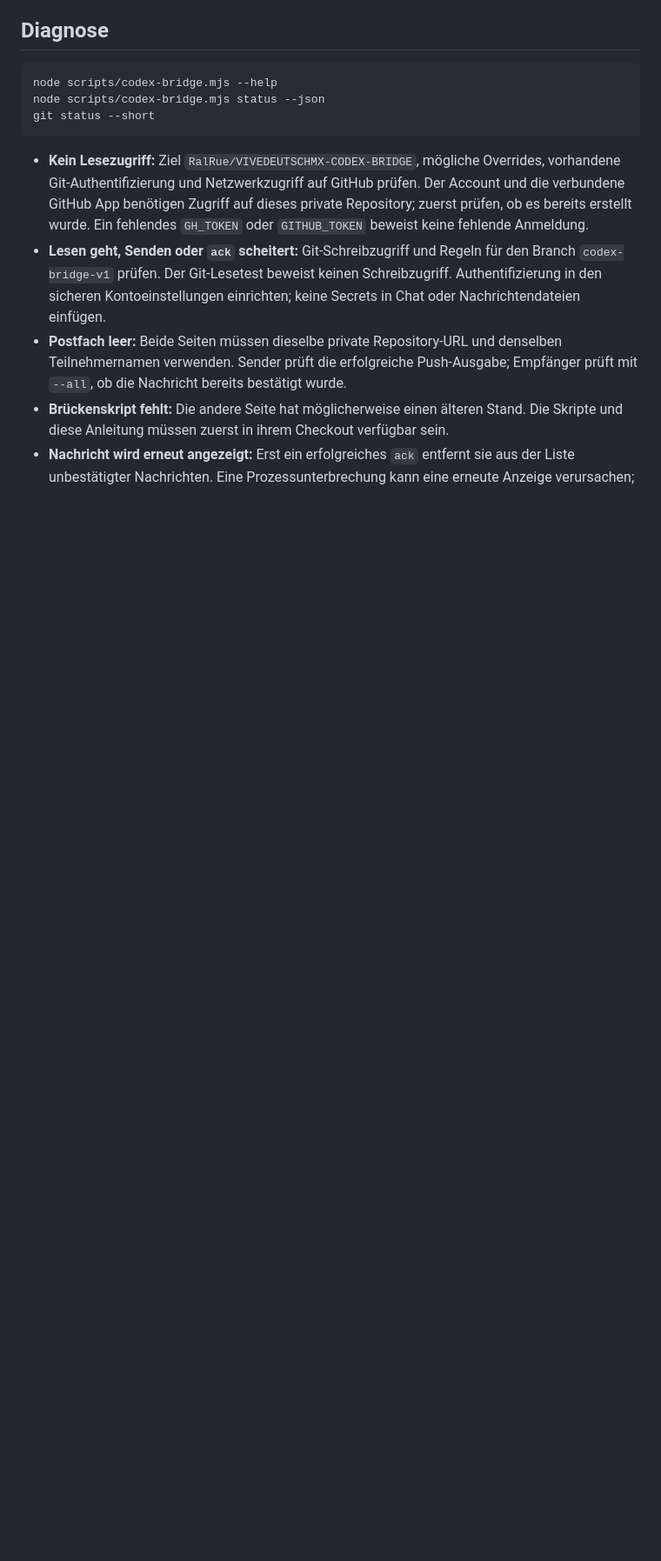
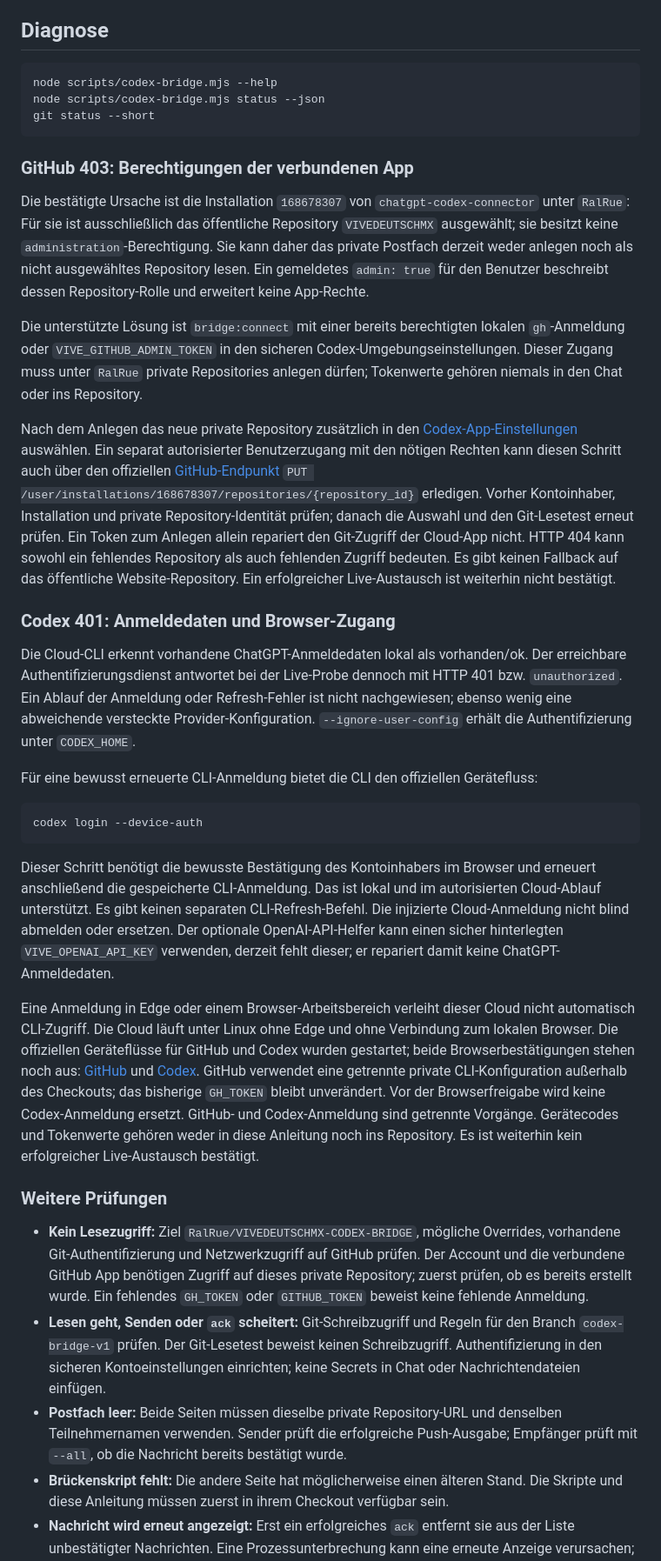
Before and after one commit to RalRue/VIVEDEUTSCHMX, a Markdown page: CODEX_BRIDGE.md, the part around the change. Shown at 87% size. Rendered like a GitHub page; blank space fills up the shorter version.

Commit message:
Document verified auth blockers and official device login recovery

````diff
--- a/CODEX_BRIDGE.md
+++ b/CODEX_BRIDGE.md
@@ -502,6 +502,69 @@ node scripts/codex-bridge.mjs status --json
 git status --short
 ```
 
+### GitHub 403: Berechtigungen der verbundenen App
+
+Die bestätigte Ursache ist die Installation `168678307` von
+`chatgpt-codex-connector` unter `RalRue`: Für sie ist ausschließlich das öffentliche
+Repository `VIVEDEUTSCHMX` ausgewählt; sie besitzt keine
+`administration`-Berechtigung. Sie kann daher das private Postfach derzeit weder
+anlegen noch als nicht ausgewähltes Repository lesen. Ein gemeldetes `admin: true`
+für den Benutzer beschreibt dessen Repository-Rolle und erweitert keine App-Rechte.
+
+Die unterstützte Lösung ist `bridge:connect` mit einer bereits berechtigten
+lokalen `gh`-Anmeldung oder `VIVE_GITHUB_ADMIN_TOKEN` in den sicheren
+Codex-Umgebungseinstellungen. Dieser Zugang muss unter `RalRue` private Repositories
+anlegen dürfen; Tokenwerte gehören niemals in den Chat oder ins Repository.
+
+Nach dem Anlegen das neue private Repository zusätzlich in den
+[Codex-App-Einstellungen](https://github.com/settings/installations/168678307)
+auswählen. Ein separat autorisierter Benutzerzugang mit den nötigen Rechten kann
+diesen Schritt auch über den offiziellen
+[GitHub-Endpunkt](https://docs.github.com/en/rest/apps/installations#add-a-repository-to-an-app-installation)
+`PUT /user/installations/168678307/repositories/{repository_id}` erledigen.
+Vorher Kontoinhaber, Installation und private Repository-Identität prüfen; danach
+die Auswahl und den Git-Lesetest erneut prüfen. Ein Token zum Anlegen allein
+repariert den Git-Zugriff der Cloud-App nicht. HTTP 404 kann sowohl ein fehlendes
+Repository als auch fehlenden Zugriff bedeuten. Es gibt keinen Fallback auf das
+öffentliche Website-Repository. Ein erfolgreicher Live-Austausch ist weiterhin
+nicht bestätigt.
+
+### Codex 401: Anmeldedaten und Browser-Zugang
+
+Die Cloud-CLI erkennt vorhandene ChatGPT-Anmeldedaten lokal als vorhanden/ok.
+Der erreichbare Authentifizierungsdienst antwortet bei der Live-Probe dennoch mit
+HTTP 401 bzw. `unauthorized`. Ein Ablauf der Anmeldung oder Refresh-Fehler ist
+nicht nachgewiesen; ebenso wenig eine abweichende versteckte Provider-Konfiguration.
+`--ignore-user-config` erhält die Authentifizierung unter `CODEX_HOME`.
+
+Für eine bewusst erneuerte CLI-Anmeldung bietet die CLI den offiziellen Gerätefluss:
+
+```bash
+codex login --device-auth
+```
+
+Dieser Schritt benötigt die bewusste Bestätigung des Kontoinhabers im Browser und
+erneuert anschließend die gespeicherte CLI-Anmeldung. Das ist lokal und im
+autorisierten Cloud-Ablauf unterstützt. Es gibt keinen separaten CLI-Refresh-Befehl.
+Die injizierte Cloud-Anmeldung nicht blind abmelden oder ersetzen. Der optionale
+OpenAI-API-Helfer
+kann einen sicher hinterlegten `VIVE_OPENAI_API_KEY` verwenden, derzeit fehlt dieser;
+er repariert damit keine ChatGPT-Anmeldedaten.
+
+Eine Anmeldung in Edge oder einem Browser-Arbeitsbereich verleiht dieser Cloud
+nicht automatisch CLI-Zugriff. Die Cloud läuft unter Linux ohne Edge und ohne
+Verbindung zum lokalen Browser. Die offiziellen Geräteflüsse für GitHub und Codex
+wurden gestartet; beide Browserbestätigungen stehen noch aus:
+[GitHub](https://github.com/login/device) und
+[Codex](https://auth.openai.com/codex/device). GitHub verwendet eine getrennte
+private CLI-Konfiguration außerhalb des Checkouts; das bisherige `GH_TOKEN`
+bleibt unverändert. Vor der Browserfreigabe wird keine Codex-Anmeldung ersetzt.
+GitHub- und Codex-Anmeldung sind getrennte Vorgänge. Gerätecodes
+und Tokenwerte gehören weder in diese Anleitung noch ins Repository. Es ist
+weiterhin kein erfolgreicher Live-Austausch bestätigt.
+
+### Weitere Prüfungen
+
 - **Kein Lesezugriff:** Ziel `RalRue/VIVEDEUTSCHMX-CODEX-BRIDGE`, mögliche Overrides,
   vorhandene Git-Authentifizierung und Netzwerkzugriff auf GitHub prüfen. Der
   Account und die verbundene GitHub App benötigen Zugriff auf dieses private
````
